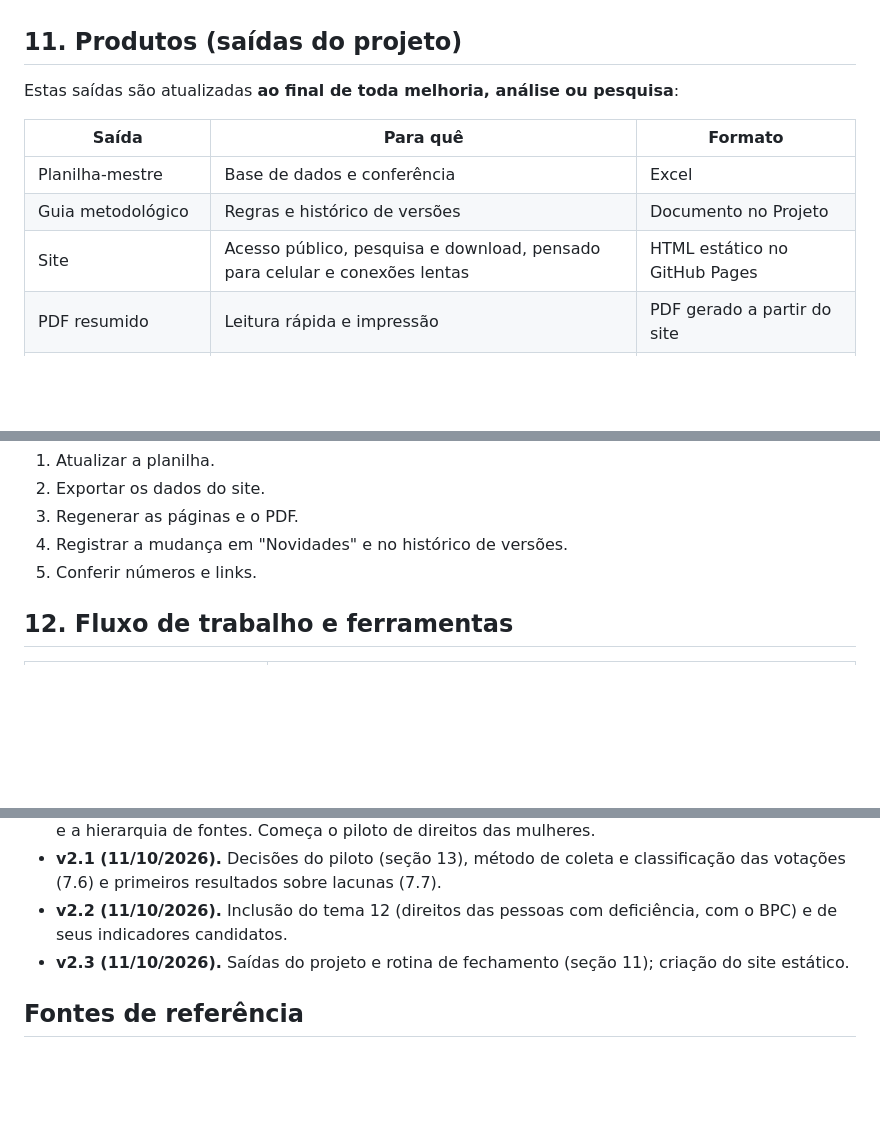
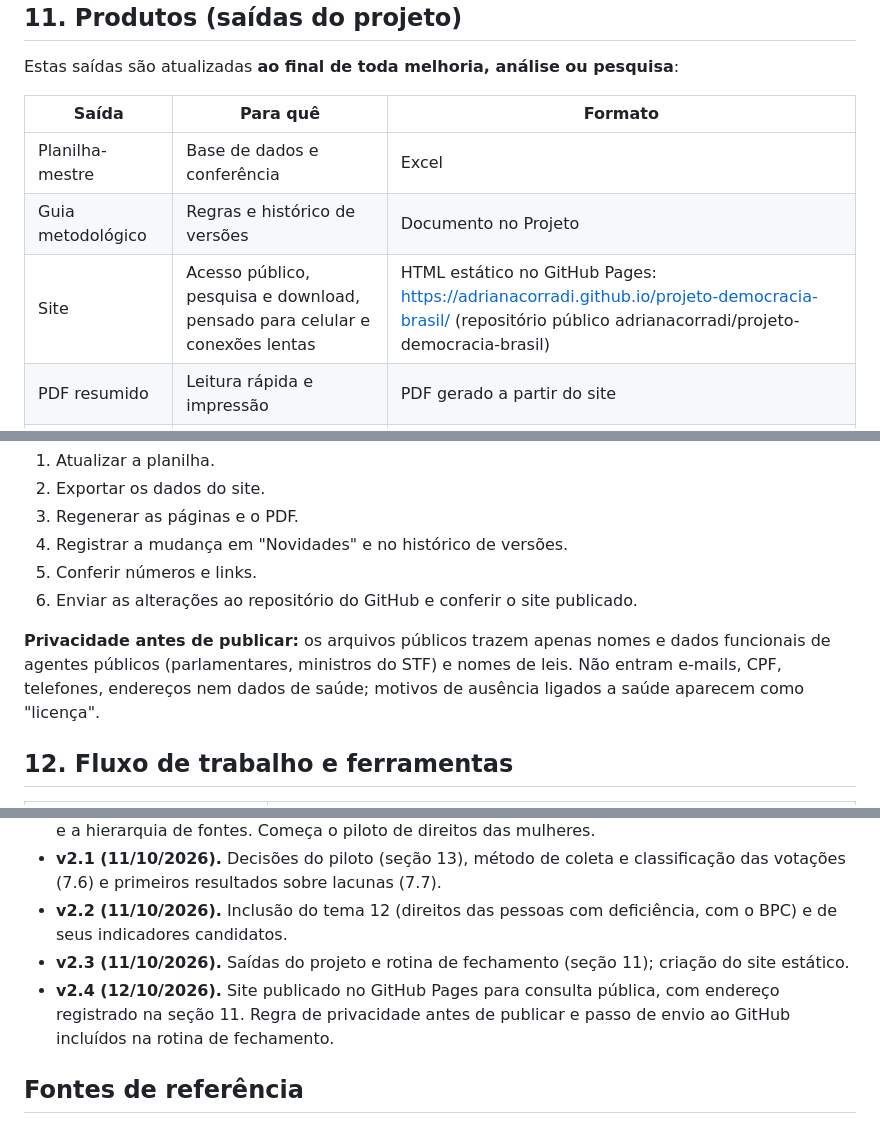
Before and after one commit to adrianacorradi/projeto-democracia-brasil, a Markdown page: downloads/guia_metodologico.md, 3 parts joined by grey strips. Drawn GitHub-style; blank space fills up the shorter version.

Commit message:
Guia metodológico v2.4: registra a publicação do site e a regra de privacidade
Co-Authored-By: Claude Opus 5.5 <noreply@anthropic.com>
Claude-Session: https://claude.ai/code/session_01P8Q8kVhnzmBxZcEeuuV3wr

```diff
--- a/downloads/guia_metodologico.md
+++ b/downloads/guia_metodologico.md
@@ -278,7 +278,7 @@ Estas saídas são atualizadas **ao final de toda melhoria, análise ou pesquisa
 |---|---|---|
 | Planilha-mestre | Base de dados e conferência | Excel |
 | Guia metodológico | Regras e histórico de versões | Documento no Projeto |
-| Site | Acesso público, pesquisa e download, pensado para celular e conexões lentas | HTML estático no GitHub Pages |
+| Site | Acesso público, pesquisa e download, pensado para celular e conexões lentas | HTML estático no GitHub Pages: https://adrianacorradi.github.io/projeto-democracia-brasil/ (repositório público adrianacorradi/projeto-democracia-brasil) |
 | PDF resumido | Leitura rápida e impressão | PDF gerado a partir do site |
 | Textos para redes sociais | Debate público | Página "Compartilhar" do site |
 | Material para leigos | Explicar termos e processos | Página "Entenda" do site |
@@ -290,6 +290,9 @@ Estas saídas são atualizadas **ao final de toda melhoria, análise ou pesquisa
 3. Regenerar as páginas e o PDF.
 4. Registrar a mudança em "Novidades" e no histórico de versões.
 5. Conferir números e links.
+6. Enviar as alterações ao repositório do GitHub e conferir o site publicado.
+
+**Privacidade antes de publicar:** os arquivos públicos trazem apenas nomes e dados funcionais de agentes públicos (parlamentares, ministros do STF) e nomes de leis. Não entram e-mails, CPF, telefones, endereços nem dados de saúde; motivos de ausência ligados a saúde aparecem como "licença".
 
 ## 12. Fluxo de trabalho e ferramentas
 
@@ -347,6 +350,7 @@ Contagens por governo só devem ser usadas depois que a varredura estiver comple
 - **v2.1 (11/10/2026).** Decisões do piloto (seção 13), método de coleta e classificação das votações (7.6) e primeiros resultados sobre lacunas (7.7).
 - **v2.2 (11/10/2026).** Inclusão do tema 12 (direitos das pessoas com deficiência, com o BPC) e de seus indicadores candidatos.
 - **v2.3 (11/10/2026).** Saídas do projeto e rotina de fechamento (seção 11); criação do site estático.
+- **v2.4 (12/10/2026).** Site publicado no GitHub Pages para consulta pública, com endereço registrado na seção 11. Regra de privacidade antes de publicar e passo de envio ao GitHub incluídos na rotina de fechamento.
 
 ## Fontes de referência
 
```
Also changed, not shown: other parts of downloads/guia_metodologico.md (+1 -1 lines).
